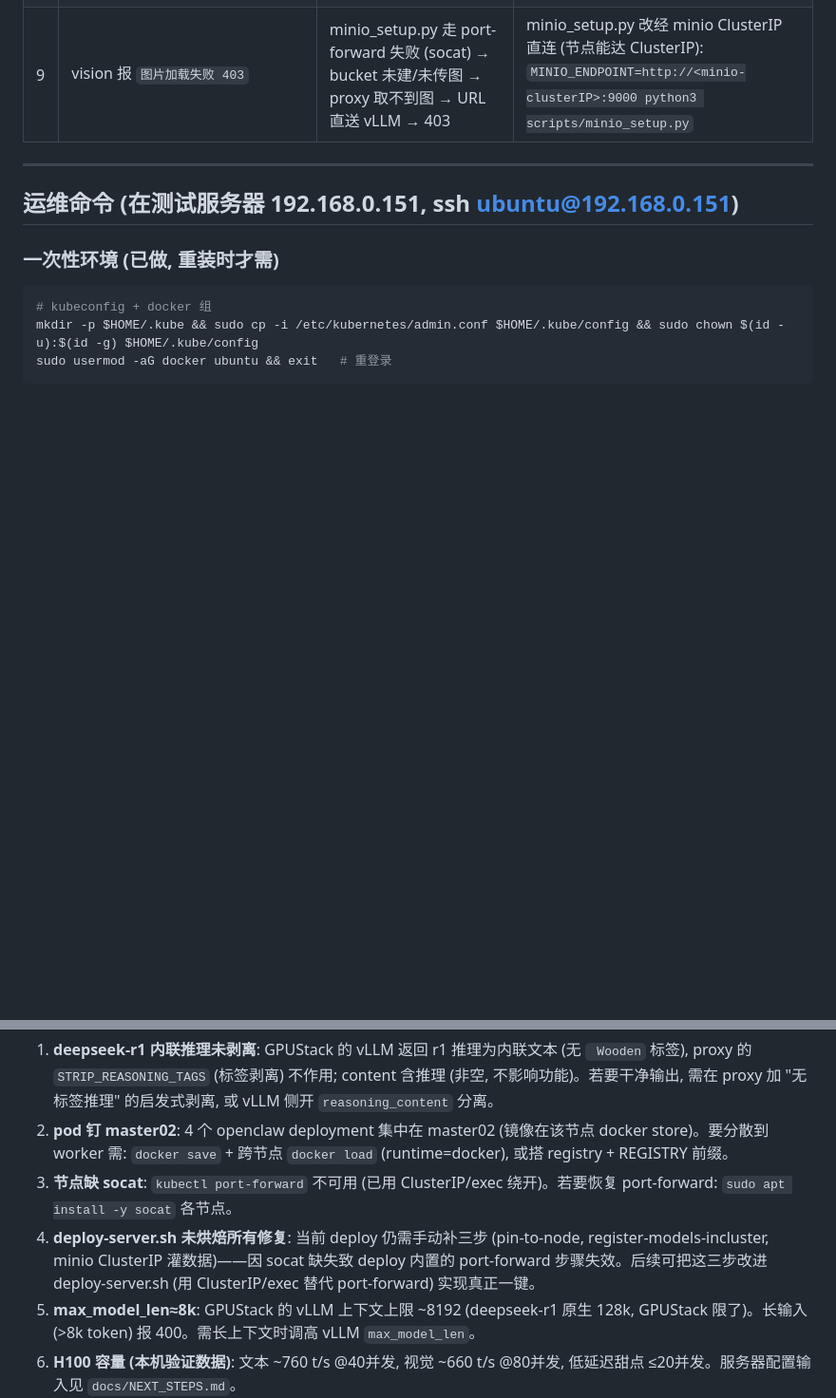
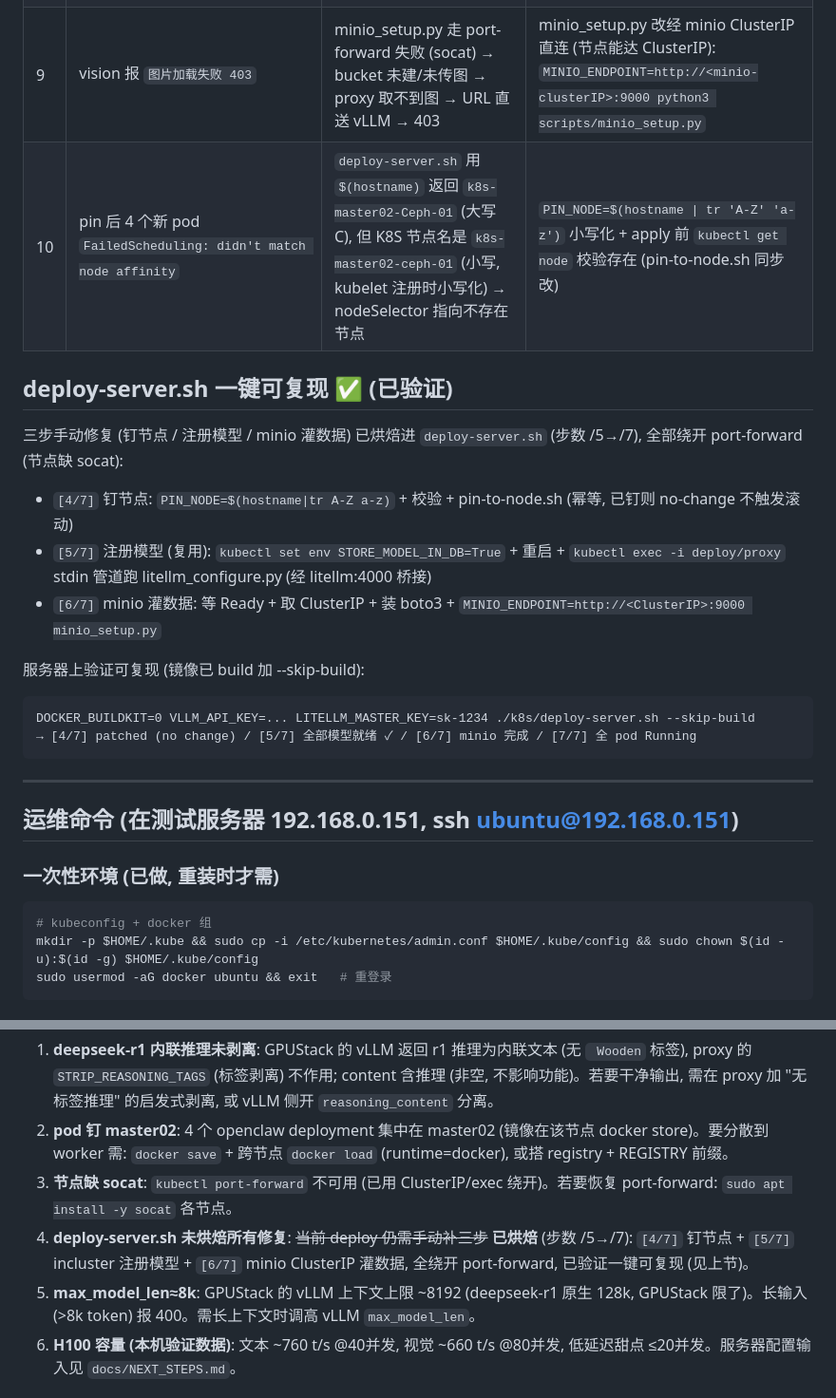
Before and after one commit to windgone9/OpenClaw_Multi_Agent, a Markdown page: docs/SERVER_DEPLOY_HANDOFF.md, 2 parts joined by grey strips. Shown at 95% size. GitHub-like rendering; blank space fills up the shorter version.

Commit message:
handoff: 记录第10个坑 (hostname 大小写 → FailedScheduling) + deploy 一键可复现已验证

````diff
--- a/docs/SERVER_DEPLOY_HANDOFF.md
+++ b/docs/SERVER_DEPLOY_HANDOFF.md
@@ -52,6 +52,20 @@ bucket `openclaw-test` (public-read) + `test_image.png` + `speech_test.wav` 已
 | 7 | `kubectl port-forward` 报 `socat not found` | 节点未装 socat (port-forward 依赖它) | 绕开 port-forward: 注册模型用 `kubectl exec` 进 proxy pod (经 14-bridge 直达 litellm); minio 灌数据用 ClusterIP 直连 |
 | 8 | `kubectl cp deploy/proxy` 报 `pods "proxy" not found` | kubectl cp 不解析 deployment 名 | 改 stdin 管道: `kubectl exec -i deploy/proxy -- python3 - < script` (exec 解析 deployment) |
 | 9 | vision 报 `图片加载失败 403` | minio_setup.py 走 port-forward 失败 (socat) → bucket 未建/未传图 → proxy 取不到图 → URL 直送 vLLM → 403 | minio_setup.py 改经 minio ClusterIP 直连 (节点能达 ClusterIP): `MINIO_ENDPOINT=http://<minio-clusterIP>:9000 python3 scripts/minio_setup.py` |
+| 10 | pin 后 4 个新 pod `FailedScheduling: didn't match node affinity` | `deploy-server.sh` 用 `$(hostname)` 返回 `k8s-master02-Ceph-01` (大写 C), 但 K8S 节点名是 `k8s-master02-ceph-01` (小写, kubelet 注册时小写化) → nodeSelector 指向不存在节点 | `PIN_NODE=$(hostname \| tr 'A-Z' 'a-z')` 小写化 + apply 前 `kubectl get node` 校验存在 (pin-to-node.sh 同步改) |
+
+## deploy-server.sh 一键可复现 ✅ (已验证)
+
+三步手动修复 (钉节点 / 注册模型 / minio 灌数据) 已烘焙进 `deploy-server.sh` (步数 /5→/7), 全部绕开 port-forward (节点缺 socat):
+- `[4/7]` 钉节点: `PIN_NODE=$(hostname|tr A-Z a-z)` + 校验 + pin-to-node.sh (幂等, 已钉则 no-change 不触发滚动)
+- `[5/7]` 注册模型 (复用): `kubectl set env STORE_MODEL_IN_DB=True` + 重启 + `kubectl exec -i deploy/proxy` stdin 管道跑 litellm_configure.py (经 litellm:4000 桥接)
+- `[6/7]` minio 灌数据: 等 Ready + 取 ClusterIP + 装 boto3 + `MINIO_ENDPOINT=http://<ClusterIP>:9000 minio_setup.py`
+
+服务器上验证可复现 (镜像已 build 加 --skip-build):
+```
+DOCKER_BUILDKIT=0 VLLM_API_KEY=... LITELLM_MASTER_KEY=sk-1234 ./k8s/deploy-server.sh --skip-build
+→ [4/7] patched (no change) / [5/7] 全部模型就绪 ✓ / [6/7] minio 完成 / [7/7] 全 pod Running
+```
 
 ---
 
@@ -130,7 +144,7 @@ DASHBOARD_URL=http://192.168.0.151:30080/new_dashboard.html \
 1. **deepseek-r1 内联推理未剥离**: GPUStack 的 vLLM 返回 r1 推理为内联文本 (无 ` Wooden` 标签), proxy 的 `STRIP_REASONING_TAGS` (标签剥离) 不作用; content 含推理 (非空, 不影响功能)。若要干净输出, 需在 proxy 加 "无标签推理" 的启发式剥离, 或 vLLM 侧开 `reasoning_content` 分离。
 2. **pod 钉 master02**: 4 个 openclaw deployment 集中在 master02 (镜像在该节点 docker store)。要分散到 worker 需: `docker save` + 跨节点 `docker load` (runtime=docker), 或搭 registry + REGISTRY 前缀。
 3. **节点缺 socat**: `kubectl port-forward` 不可用 (已用 ClusterIP/exec 绕开)。若要恢复 port-forward: `sudo apt install -y socat` 各节点。
-4. **deploy-server.sh 未烘焙所有修复**: 当前 deploy 仍需手动补三步 (pin-to-node, register-models-incluster, minio ClusterIP 灌数据)——因 socat 缺失致 deploy 内置的 port-forward 步骤失效。后续可把这三步改进 deploy-server.sh (用 ClusterIP/exec 替代 port-forward) 实现真正一键。
+4. **deploy-server.sh 未烘焙所有修复**: ~~当前 deploy 仍需手动补三步~~ **已烘焙** (步数 /5→/7): `[4/7]` 钉节点 + `[5/7]` incluster 注册模型 + `[6/7]` minio ClusterIP 灌数据, 全绕开 port-forward, 已验证一键可复现 (见上节)。
 5. **max_model_len≈8k**: GPUStack 的 vLLM 上下文上限 ~8192 (deepseek-r1 原生 128k, GPUStack 限了)。长输入 (>8k token) 报 400。需长上下文时调高 vLLM `max_model_len`。
 6. **H100 容量 (本机验证数据)**: 文本 ~760 t/s @40并发, 视觉 ~660 t/s @80并发, 低延迟甜点 ≤20并发。服务器配置输入见 `docs/NEXT_STEPS.md`。
 
````
